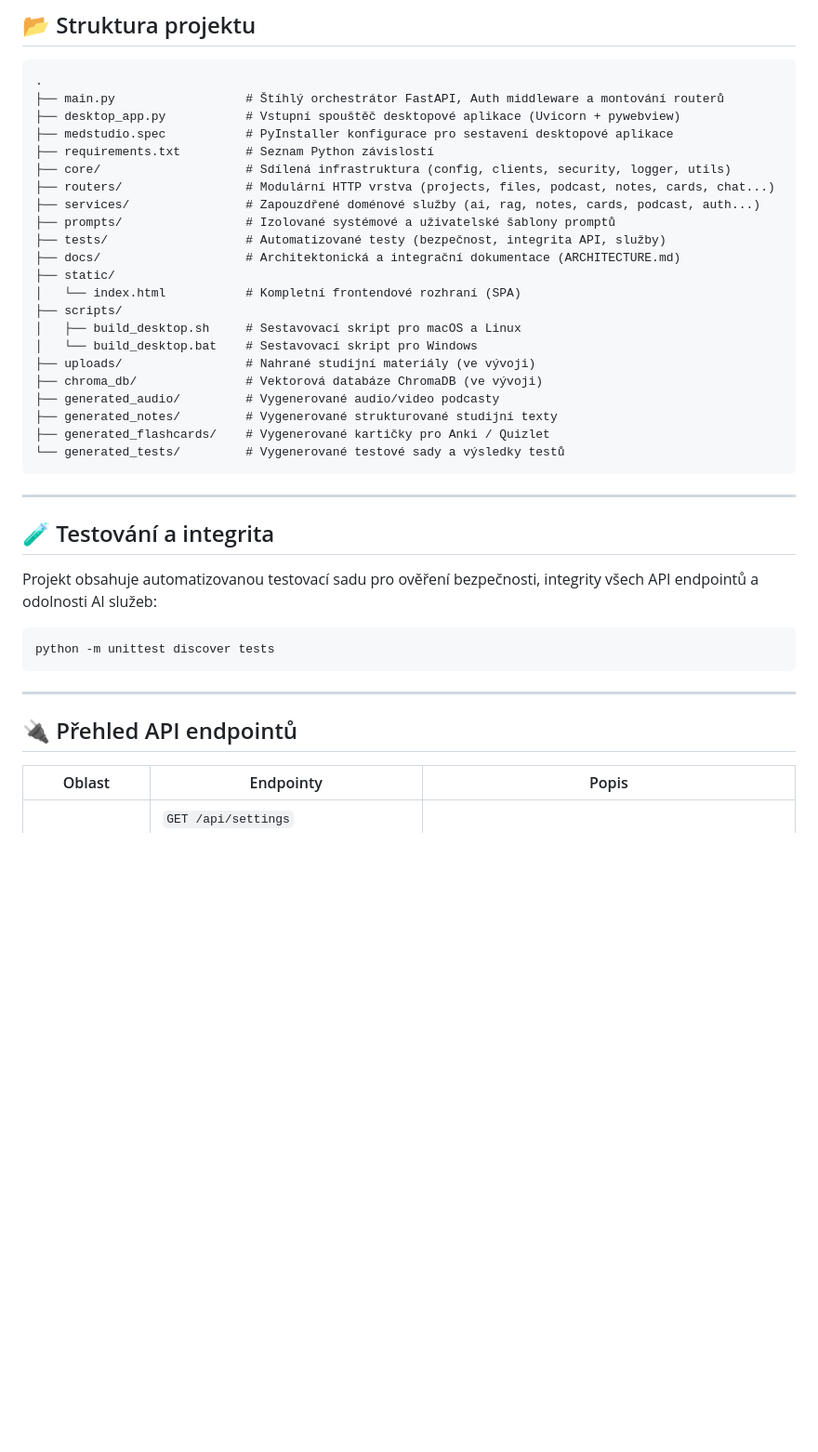
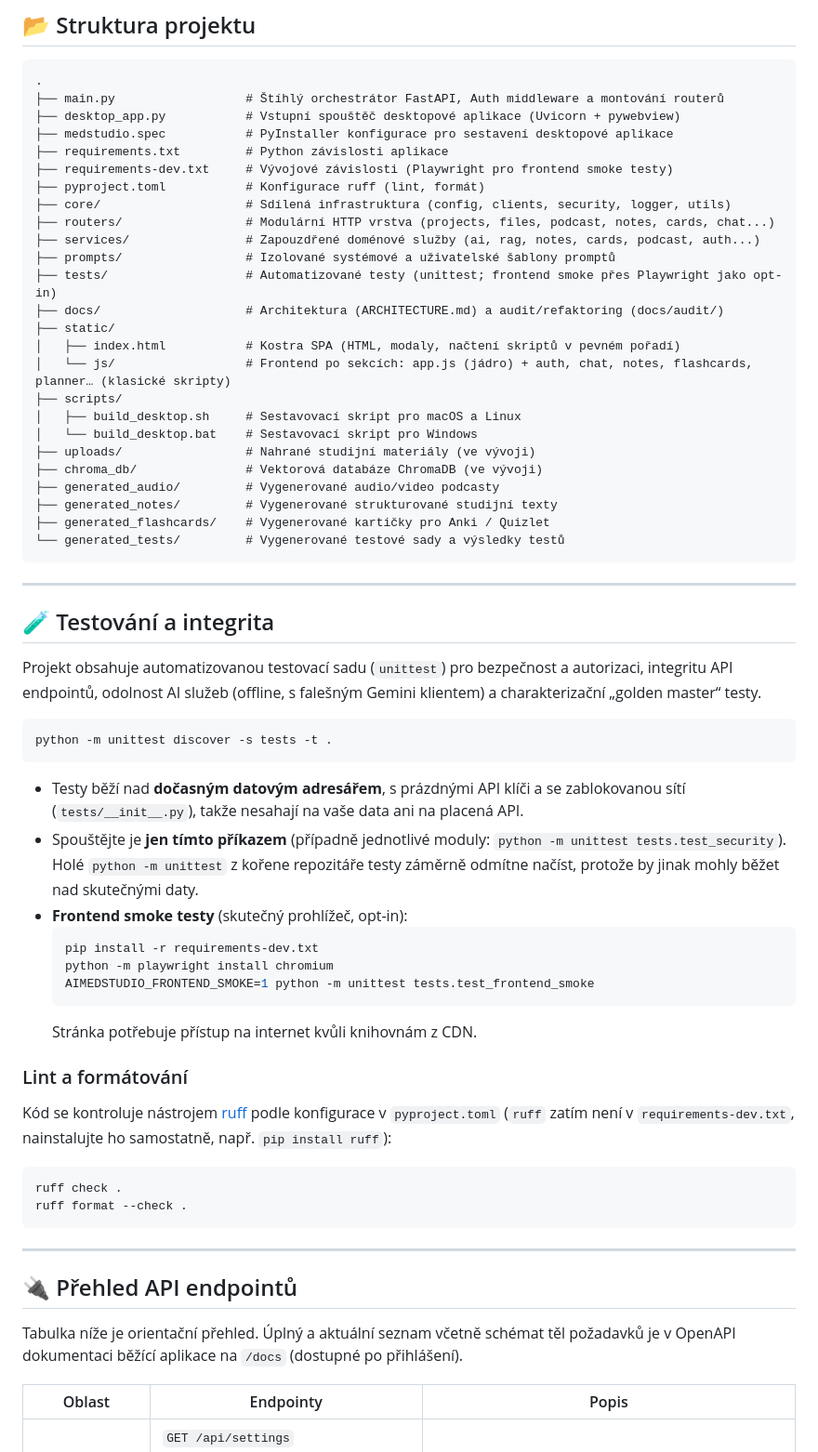
Before and after one commit to KubiV/podcast, a Markdown page: README.md, the part around one of its changes. Shown at 93% size. Rendered like a GitHub page; blank space fills up the shorter version.

````diff
--- a/README.md
+++ b/README.md
@@ -138,15 +160,18 @@ Veškerá data vytvořená uživatelem jsou izolována od kódu aplikace, což z
 ├── main.py                  # Štíhlý orchestrátor FastAPI, Auth middleware a montování routerů
 ├── desktop_app.py           # Vstupní spouštěč desktopové aplikace (Uvicorn + pywebview)
 ├── medstudio.spec           # PyInstaller konfigurace pro sestavení desktopové aplikace
-├── requirements.txt         # Seznam Python závislostí
+├── requirements.txt         # Python závislosti aplikace
+├── requirements-dev.txt     # Vývojové závislosti (Playwright pro frontend smoke testy)
+├── pyproject.toml           # Konfigurace ruff (lint, formát)
 ├── core/                    # Sdílená infrastruktura (config, clients, security, logger, utils)
 ├── routers/                 # Modulární HTTP vrstva (projects, files, podcast, notes, cards, chat...)
 ├── services/                # Zapouzdřené doménové služby (ai, rag, notes, cards, podcast, auth...)
 ├── prompts/                 # Izolované systémové a uživatelské šablony promptů
-├── tests/                   # Automatizované testy (bezpečnost, integrita API, služby)
-├── docs/                    # Architektonická a integrační dokumentace (ARCHITECTURE.md)
+├── tests/                   # Automatizované testy (unittest; frontend smoke přes Playwright jako opt-in)
+├── docs/                    # Architektura (ARCHITECTURE.md) a audit/refaktoring (docs/audit/)
 ├── static/
-│   └── index.html           # Kompletní frontendové rozhraní (SPA)
+│   ├── index.html           # Kostra SPA (HTML, modaly, načtení skriptů v pevném pořadí)
+│   └── js/                  # Frontend po sekcích: app.js (jádro) + auth, chat, notes, flashcards, planner… (klasické skripty)
 ├── scripts/
 │   ├── build_desktop.sh     # Sestavovací skript pro macOS a Linux
 │   └── build_desktop.bat    # Sestavovací skript pro Windows
@@ -162,16 +187,37 @@ Veškerá data vytvořená uživatelem jsou izolována od kódu aplikace, což z
 
 ## 🧪 Testování a integrita
 
-Projekt obsahuje automatizovanou testovací sadu pro ověření bezpečnosti, integrity všech API endpointů a odolnosti AI služeb:
+Projekt obsahuje automatizovanou testovací sadu (`unittest`) pro bezpečnost a autorizaci, integritu API endpointů, odolnost AI služeb (offline, s falešným Gemini klientem) a charakterizační „golden master“ testy.
 
 ```bash
-python -m unittest discover tests
+python -m unittest discover -s tests -t .
+```
+
+- Testy běží nad **dočasným datovým adresářem**, s prázdnými API klíči a se zablokovanou sítí (`tests/__init__.py`), takže nesahají na vaše data ani na placená API.
+- Spouštějte je **jen tímto příkazem** (případně jednotlivé moduly: `python -m unittest tests.test_security`). Holé `python -m unittest` z kořene repozitáře testy záměrně odmítne načíst, protože by jinak mohly běžet nad skutečnými daty.
+- **Frontend smoke testy** (skutečný prohlížeč, opt-in):
+  ```bash
+  pip install -r requirements-dev.txt
+  python -m playwright install chromium
+  AIMEDSTUDIO_FRONTEND_SMOKE=1 python -m unittest tests.test_frontend_smoke
+  ```
+  Stránka potřebuje přístup na internet kvůli knihovnám z CDN.
+
+### Lint a formátování
+
+Kód se kontroluje nástrojem [ruff](https://docs.astral.sh/ruff/) podle konfigurace v `pyproject.toml` (`ruff` zatím není v `requirements-dev.txt`, nainstalujte ho samostatně, např. `pip install ruff`):
+
+```bash
+ruff check .
+ruff format --check .
 ```
 
 
 ---
 
 ## 🔌 Přehled API endpointů
+
+Tabulka níže je orientační přehled. Úplný a aktuální seznam včetně schémat těl požadavků je v OpenAPI dokumentaci běžící aplikace na `/docs` (dostupné po přihlášení).
 
 | Oblast | Endpointy | Popis |
 | --- | --- | --- |
````
Also changed, not shown: other parts of README.md (+26 -4 lines), docs/audit/CHANGELOG.md (+25 -1 lines).
